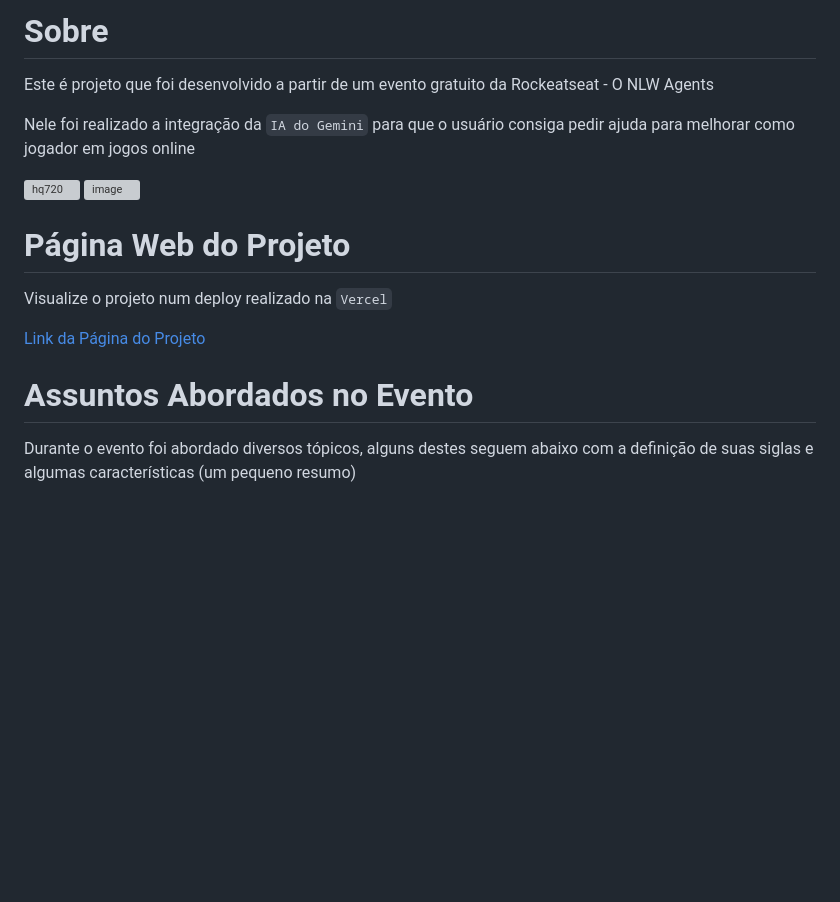
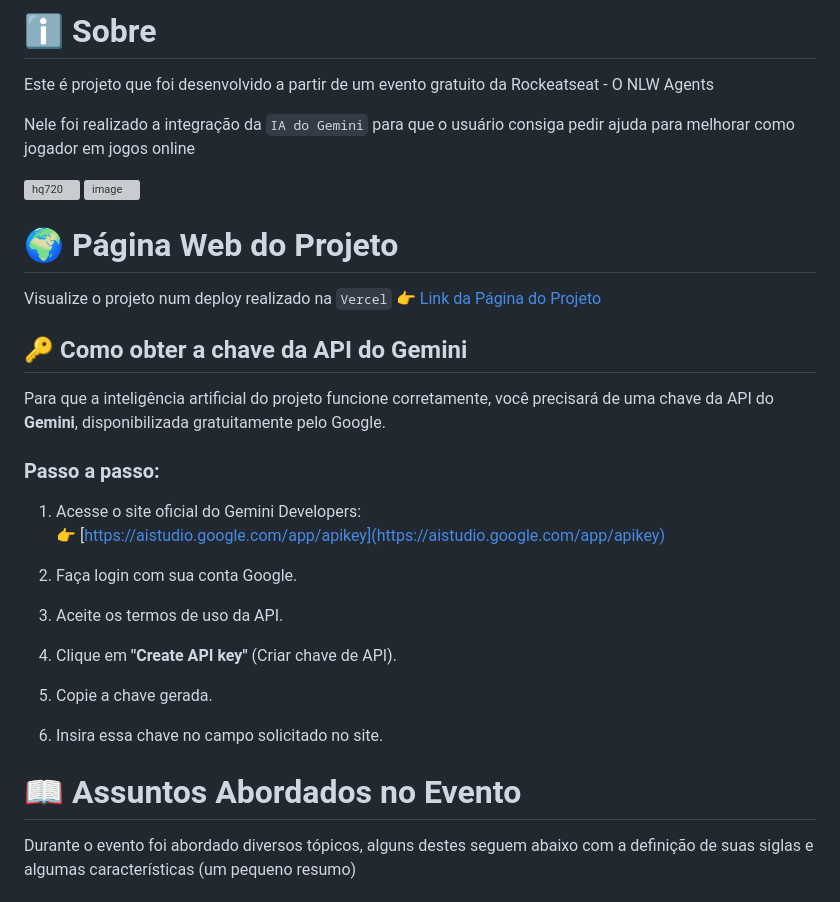
Before and after one commit to cmarinho-dev/web-game-assistant, a Markdown page: README.md, the part around the change. Drawn GitHub-style; blank space fills up the shorter version; grey boxes are pictures that could not be loaded.

```diff
--- a/README.md
+++ b/README.md
@@ -1,4 +1,4 @@
-# Sobre
+# ℹ️ Sobre
 Este é projeto que foi desenvolvido a partir de um evento gratuito da Rockeatseat - O NLW Agents
 
 Nele foi realizado a integração da `IA do Gemini` para que o usuário consiga pedir ajuda para melhorar como jogador em jogos online
@@ -6,15 +6,31 @@ Nele foi realizado a integração da `IA do Gemini` para que o usuário consiga
 ![hq720](https://github.com/user-attachments/assets/6dc9a9c0-ea99-4461-9fff-e390f43f4790)
 <img width="686" height="auto" alt="image" src="https://github.com/user-attachments/assets/29c444e9-9cea-46ac-9775-46318e1b972c" />
 
-# Página Web do Projeto
+# 🌍 Página Web do Projeto
 Visualize o projeto num deploy realizado na `Vercel`
+   👉 [Link da Página do Projeto](https://nlw-agents-trilha-iniciante.vercel.app/)
+
+## 🔑 Como obter a chave da API do Gemini
+
+Para que a inteligência artificial do projeto funcione corretamente, você precisará de uma chave da API do **Gemini**, disponibilizada gratuitamente pelo Google.
+
+### Passo a passo:
+
+1. Acesse o site oficial do Gemini Developers:
+   👉 [https://aistudio.google.com/app/apikey](https://aistudio.google.com/app/apikey)
+
+2. Faça login com sua conta Google.
+
+3. Aceite os termos de uso da API.
+
+4. Clique em **"Create API key"** (Criar chave de API).
+
+5. Copie a chave gerada.
+
+6. Insira essa chave no campo solicitado no site.
 
 
-[Link da Página do Projeto](https://nlw-agents-trilha-iniciante.vercel.app/)
-
-
-
-# Assuntos Abordados no Evento
+# 📖 Assuntos Abordados no Evento
 Durante o evento foi abordado diversos tópicos, alguns destes seguem abaixo com a definição de suas siglas e algumas características (um pequeno resumo)
 
 
```
